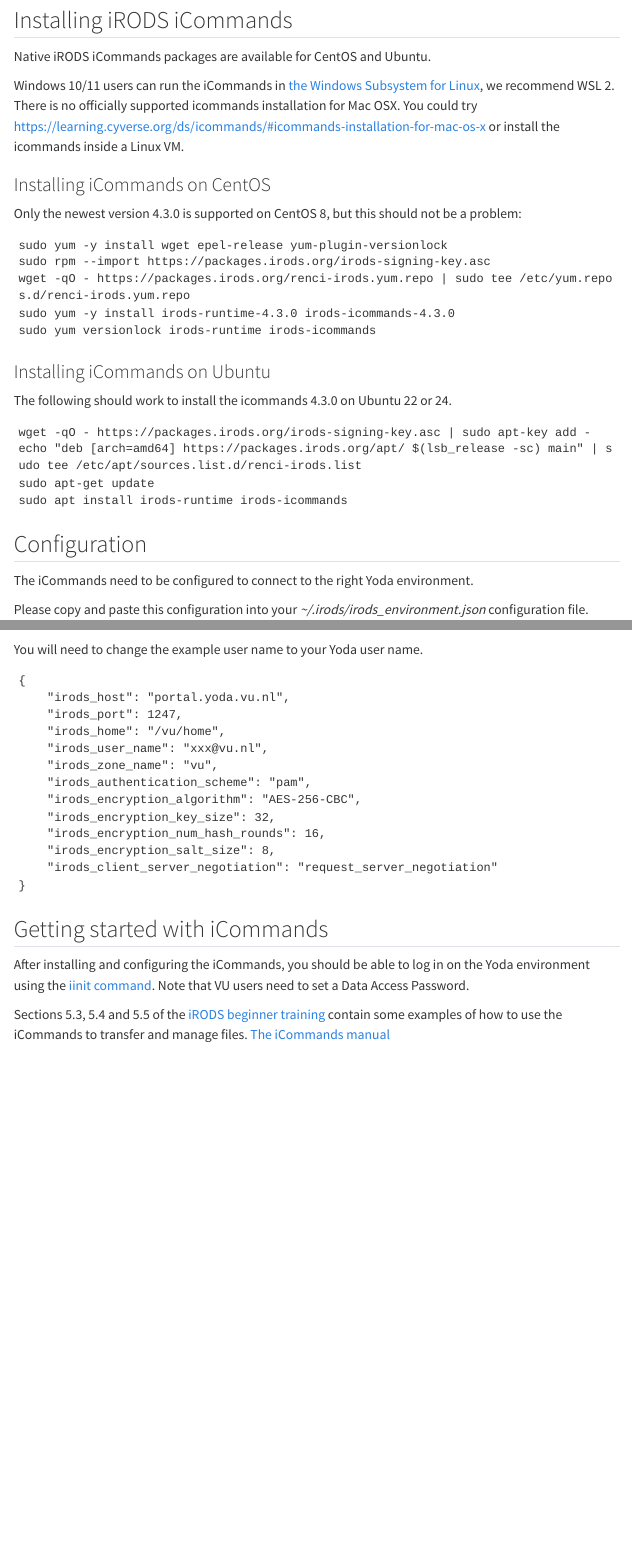
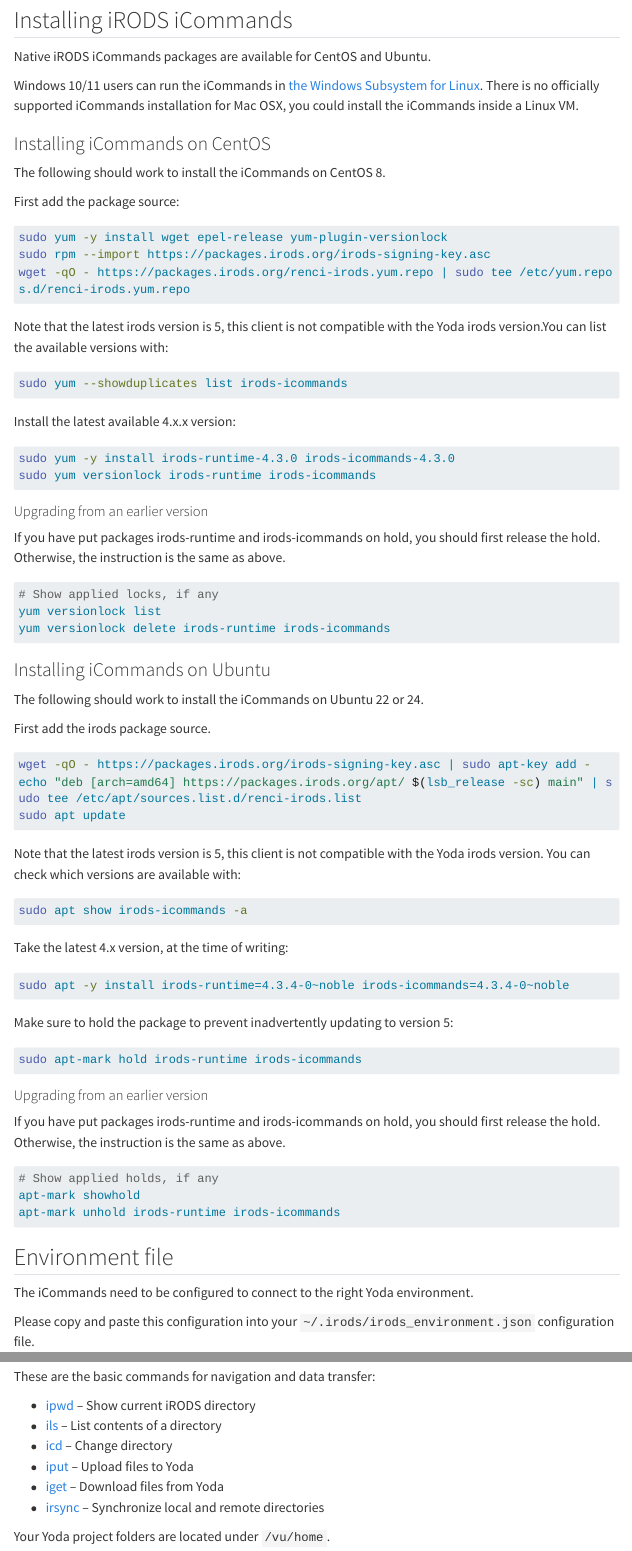
Before and after one commit to ubvu/open-handbook, a Quarto document (manuals/yoda/data_access/yoda_using_icommands.qmd): the page in a window 1100 px wide, from 230 px down, and a second part further down, joined at a grey line. Rendered offline with R 4.5, knitr and Pandoc in place of Quarto, with nearby package versions; menus at the side of the page are left out; long lines of code are wrapped.

Commit message:
updated icommands

````diff
--- a/manuals/yoda/data_access/yoda_using_icommands.qmd
+++ b/manuals/yoda/data_access/yoda_using_icommands.qmd
@@ -1,6 +1,7 @@
 ---
-title: Using icommands
+title: Using iCommands
 categories: []
+description: "This page explains how to install the iRODS iCommands on a Linux OS (native and using WSL2 on Windows)."
 ---
 
 Since Yoda is based on [iRODS technology](https://irods.org), it is possible to transfer
@@ -16,33 +14,77 @@
 
 Native iRODS iCommands packages are available for CentOS and Ubuntu.
 
-Windows 10/11 users can run the iCommands in [the Windows Subsystem for Linux](https://docs.microsoft.com/en-us/windows/wsl/about), we recommend WSL 2.
-There is no officially supported icommands installation for Mac OSX. You could try https://learning.cyverse.org/ds/icommands/#icommands-installation-for-mac-os-x or install the icommands inside a Linux VM.
+Windows 10/11 users can run the iCommands in [the Windows Subsystem for Linux](https://docs.microsoft.com/en-us/windows/wsl/about).
+There is no officially supported iCommands installation for Mac OSX, you could install the iCommands inside a Linux VM.
 
 ### Installing iCommands on CentOS
-Only the newest version 4.3.0 is supported on CentOS 8, but this should not be a problem:
-```
+The following should work to install the iCommands on CentOS 8.
+
+First add the package source:
+```sh
 sudo yum -y install wget epel-release yum-plugin-versionlock
 sudo rpm --import https://packages.irods.org/irods-signing-key.asc
 wget -qO - https://packages.irods.org/renci-irods.yum.repo | sudo tee /etc/yum.repos.d/renci-irods.yum.repo
+```
+
+Note that the latest irods version is 5, this client is not compatible with the Yoda irods version.You can list the available versions with:
+```sh
+sudo yum --showduplicates list irods-icommands
+```
+
+Install the latest available 4.x.x  version:
+```sh
 sudo yum -y install irods-runtime-4.3.0 irods-icommands-4.3.0
 sudo yum versionlock irods-runtime irods-icommands
 ```
 
+#### Upgrading from an earlier version
+If you have put packages irods-runtime and irods-icommands on hold, you should first release the hold. Otherwise, the instruction is the same as above.
+```sh
+# Show applied locks, if any
+yum versionlock list
+yum versionlock delete irods-runtime irods-icommands
+```
+
 ### Installing iCommands on Ubuntu
-The following should work to install the icommands 4.3.0 on Ubuntu 22 or 24.
-```
+The following should work to install the iCommands on Ubuntu 22 or 24.
+
+First add the irods package source.
+```sh
 wget -qO - https://packages.irods.org/irods-signing-key.asc | sudo apt-key add -
 echo "deb [arch=amd64] https://packages.irods.org/apt/ $(lsb_release -sc) main" | sudo tee /etc/apt/sources.list.d/renci-irods.list
-sudo apt-get update
-sudo apt install irods-runtime irods-icommands
+sudo apt update
 ```
-## Configuration
+
+Note that the latest irods version is 5, this client is not compatible with the Yoda irods version. You can check which versions are available with:
+```sh
+sudo apt show irods-icommands -a
+```
+
+Take the latest 4.x version, at the time of writing:
+```sh
+sudo apt -y install irods-runtime=4.3.4-0~noble irods-icommands=4.3.4-0~noble
+```
+
+Make sure to hold the package to prevent inadvertently updating to version 5:
+```sh
+sudo apt-mark hold irods-runtime irods-icommands
+```
+
+#### Upgrading from an earlier version
+If you have put packages irods-runtime and irods-icommands on hold, you should first release the hold. Otherwise, the instruction is the same as above.
+```sh
+# Show applied holds, if any
+apt-mark showhold
+apt-mark unhold irods-runtime irods-icommands
+```
+
+## Environment file
 
 The iCommands need to be configured to connect to the right Yoda environment.
 
 Please copy and paste this configuration into your
-_~/.irods/irods\_environment.json_ configuration file.
+`~/.irods/irods_environment.json` configuration file.
 
 You will need to change the example user name to your Yoda user name.
 
@@ -65,8 +110,15 @@
 ## Getting started with iCommands
 
 After installing and configuring the iCommands, you should be able to log in
-on the Yoda environment using the [iinit command](https://docs.irods.org/4.2.12/icommands/user/#iinit).
-Note that VU users need to set a Data Access Password.
+on the Yoda environment using the [iinit](https://docs.irods.org/4.2.12/icommands/user/#iinit) command. Enter a [Yoda Data Access Password](yoda_dap.qmd) when prompted.
 
-Sections 5.3, 5.4 and 5.5 of the [iRODS beginner training](https://irods.org/uploads/2016/06/irods_beginner_training_2016.pdf)
-contain some examples of how to use the iCommands to transfer and manage files. [The iCommands manual](https://docs.irods.org/4.2.12/icommands/user/)
+These are the basic commands for navigation and data transfer:
+
+- [ipwd](https://docs.irods.org/4.2.12/icommands/user/#ipwd) – Show current iRODS directory
+- [ils](https://docs.irods.org/4.2.12/icommands/user/#ils) – List contents of a directory
+- [icd](https://docs.irods.org/4.2.12/icommands/user/#icd) – Change directory
+- [iput](https://docs.irods.org/4.2.12/icommands/user/#iput) – Upload files to Yoda
+- [iget](https://docs.irods.org/4.2.12/icommands/user/#iget) – Download files from Yoda
+- [irsync](https://docs.irods.org/4.2.12/icommands/user/#irsync) – Synchronize local and remote directories
+
+Your Yoda project folders are located under `/vu/home`.
````
Also changed, not shown: manuals/yoda/data_access/yoda_using_icommands.qmd (16 more changed lines).
